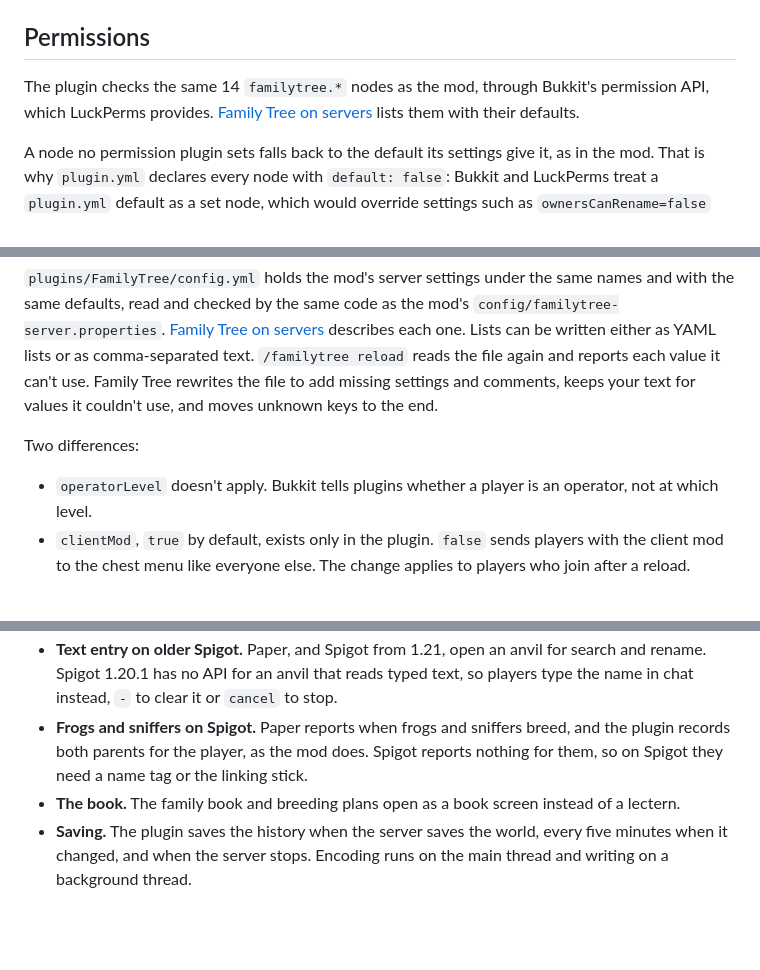
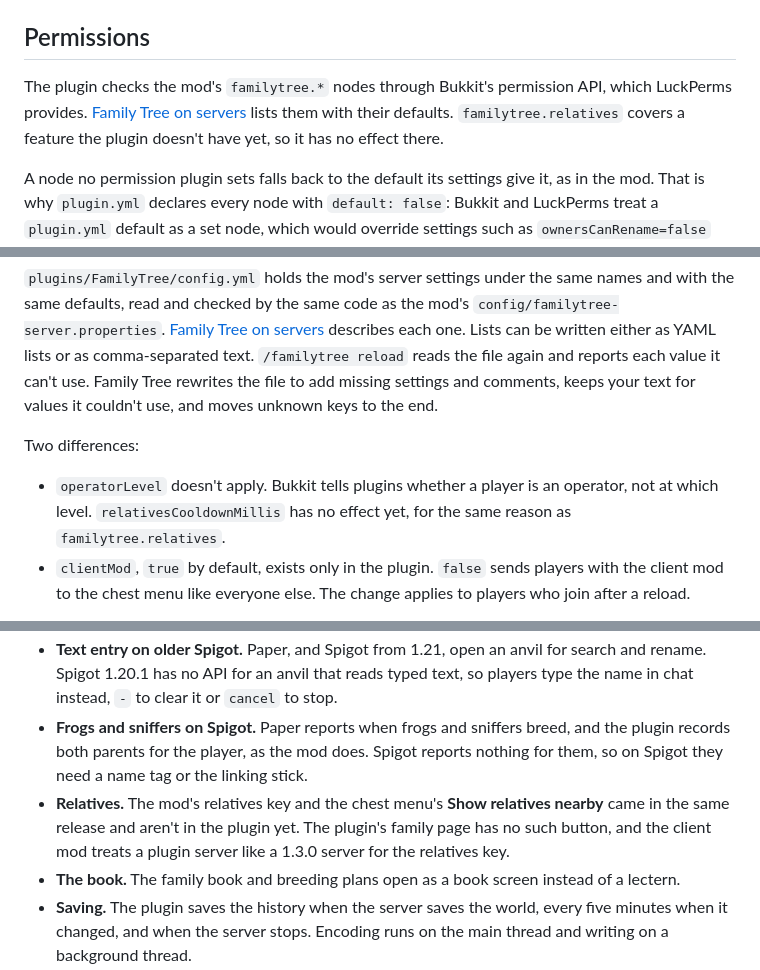
Before and after one commit to kharitonov-egor/family_tree, a Markdown page: docs/plugin.md, 3 parts joined by grey strips. Drawn GitHub-style; blank space fills up the shorter version.

Commit message:
docs(plugin): note the relatives key and menu button aren't in the plugin yet
Co-Authored-By: Claude Opus 5.5 <noreply@anthropic.com>

```diff
--- a/docs/plugin.md
+++ b/docs/plugin.md
@@ -100,7 +100,7 @@ The plugin has the mod's commands with the same arguments, names, and messages:
 
 ## Permissions
 
-The plugin checks the same 14 `familytree.*` nodes as the mod, through Bukkit's permission API, which LuckPerms provides. [Family Tree on servers](servers.md#permission-nodes) lists them with their defaults.
+The plugin checks the mod's `familytree.*` nodes through Bukkit's permission API, which LuckPerms provides. [Family Tree on servers](servers.md#permission-nodes) lists them with their defaults. `familytree.relatives` covers a feature the plugin doesn't have yet, so it has no effect there.
 
 A node no permission plugin sets falls back to the default its settings give it, as in the mod. That is why `plugin.yml` declares every node with `default: false`: Bukkit and LuckPerms treat a `plugin.yml` default as a set node, which would override settings such as `ownersCanRename=false` and `viewPolicy`. An operator is a player with op, and the console counts as one.
 
@@ -110,7 +110,7 @@ A node no permission plugin sets falls back to the default its settings give it,
 
 Two differences:
 
-- `operatorLevel` doesn't apply. Bukkit tells plugins whether a player is an operator, not at which level.
+- `operatorLevel` doesn't apply. Bukkit tells plugins whether a player is an operator, not at which level. `relativesCooldownMillis` has no effect yet, for the same reason as `familytree.relatives`.
 - `clientMod`, `true` by default, exists only in the plugin. `false` sends players with the client mod to the chest menu like everyone else. The change applies to players who join after a reload.
 
 Datapack tags work as in the mod: a datapack can add species to the `familytree:tracked` and `familytree:ignored` entity type tags.
@@ -128,6 +128,7 @@ Use the client mod release that matches the plugin's version. Family Tree 1.3.0'
 - **Item text on Spigot.** Spigot can't put translatable text on items, so species names, wool colors, and death messages in Spigot's chest menus are in English. Family Tree's own words still follow each player's language, and so does chat everywhere. Paper shows all of it in the player's language.
 - **Text entry on older Spigot.** Paper, and Spigot from 1.21, open an anvil for search and rename. Spigot 1.20.1 has no API for an anvil that reads typed text, so players type the name in chat instead, `-` to clear it or `cancel` to stop.
 - **Frogs and sniffers on Spigot.** Paper reports when frogs and sniffers breed, and the plugin records both parents for the player, as the mod does. Spigot reports nothing for them, so on Spigot they need a name tag or the linking stick.
+- **Relatives.** The mod's relatives key and the chest menu's **Show relatives nearby** came in the same release and aren't in the plugin yet. The plugin's family page has no such button, and the client mod treats a plugin server like a 1.3.0 server for the relatives key.
 - **The book.** The family book and breeding plans open as a book screen instead of a lectern.
 - **Saving.** The plugin saves the history when the server saves the world, every five minutes when it changed, and when the server stops. Encoding runs on the main thread and writing on a background thread.
 
```
Also changed, not shown: docs/releases/1.4.0.md (+1 -1 lines).
